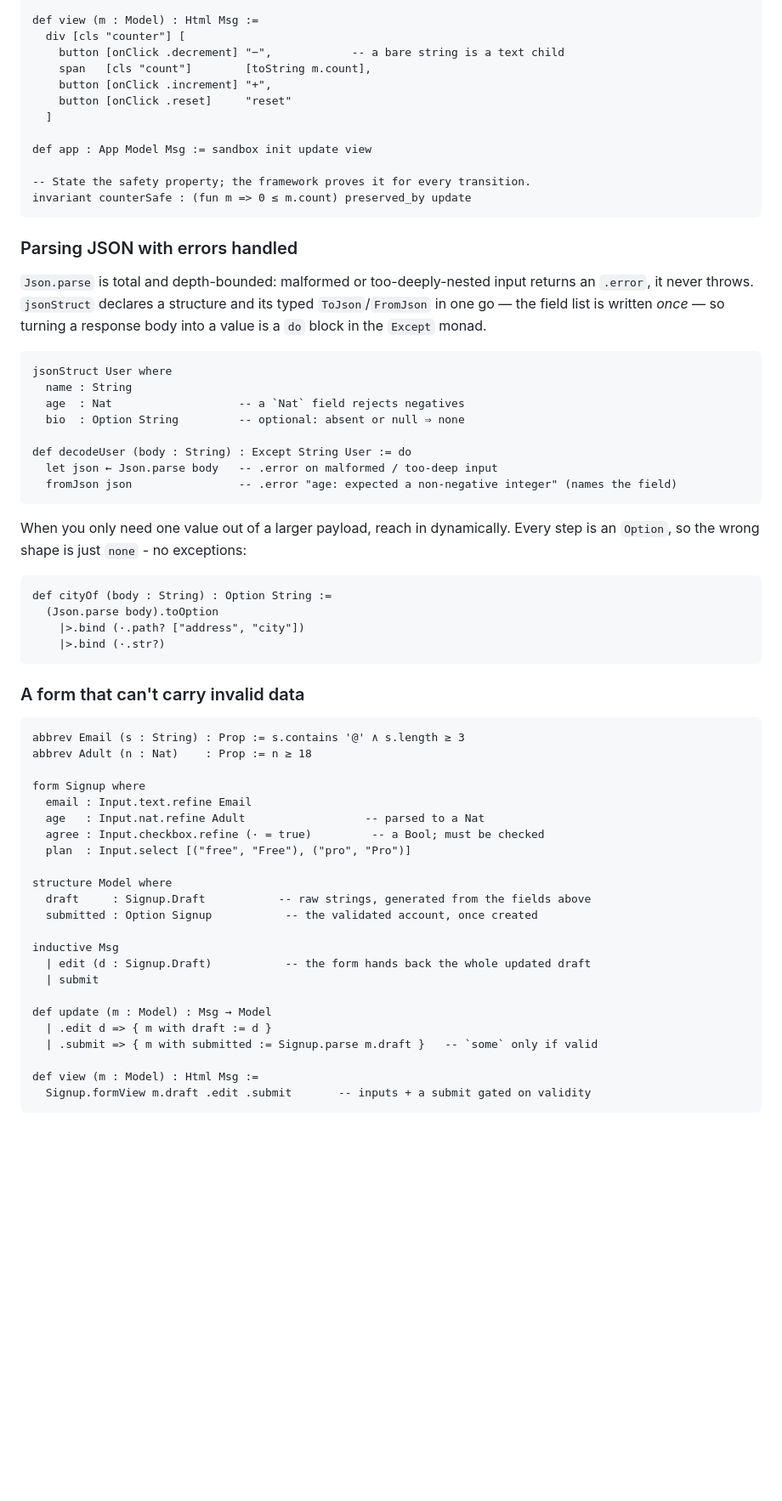
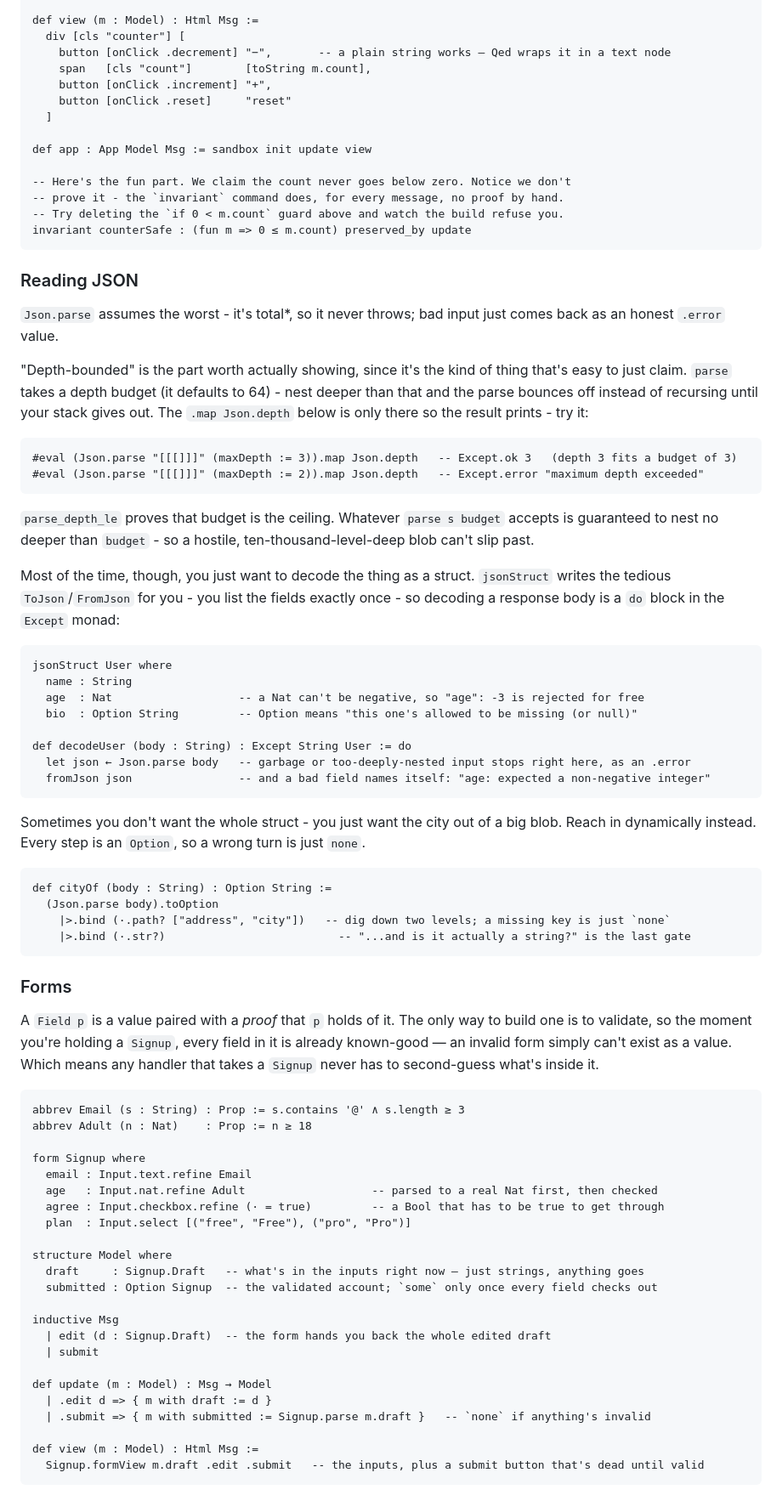
Before and after one commit to JacobAsmuth/qed, a Markdown page: README.md, the part around one of its changes. Shown at 85% size. GitHub-like rendering; blank space fills up the shorter version.

````diff
--- a/README.md
+++ b/README.md
@@ -49,7 +62,7 @@ def update (m : Model) : Msg → Model
 
 def view (m : Model) : Html Msg :=
   div [cls "counter"] [
-    button [onClick .decrement] "−",            -- a bare string is a text child
+    button [onClick .decrement] "−",       -- a plain string works — Qed wraps it in a text node
     span   [cls "count"]        [toString m.count],
     button [onClick .increment] "+",
     button [onClick .reset]     "reset"
@@ -57,39 +70,63 @@ def view (m : Model) : Html Msg :=
 
 def app : App Model Msg := sandbox init update view
 
--- State the safety property; the framework proves it for every transition.
+-- Here's the fun part. We claim the count never goes below zero. Notice we don't
+-- prove it - the `invariant` command does, for every message, no proof by hand.
+-- Try deleting the `if 0 < m.count` guard above and watch the build refuse you.
 invariant counterSafe : (fun m => 0 ≤ m.count) preserved_by update
 ```
 
-### Parsing JSON with errors handled
+### Reading JSON
 
-`Json.parse` is total and depth-bounded: malformed or too-deeply-nested input
-returns an `.error`, it never throws. `jsonStruct` declares a structure and its
-typed `ToJson`/`FromJson` in one go — the field list is written *once* — so turning
-a response body into a value is a `do` block in the `Except` monad.
+`Json.parse` assumes the worst - it's total*, so it never throws; bad input just comes back as an
+honest `.error` value.
+
+"Depth-bounded" is the part worth actually showing, since it's the kind of thing
+that's easy to just claim. `parse` takes a depth budget (it defaults to 64) - nest
+deeper than that and the parse bounces off instead of recursing until your stack
+gives out. The `.map Json.depth` below is only there so the result prints - try it:
+
+```lean
+#eval (Json.parse "[[[]]]" (maxDepth := 3)).map Json.depth   -- Except.ok 3   (depth 3 fits a budget of 3)
+#eval (Json.parse "[[[]]]" (maxDepth := 2)).map Json.depth   -- Except.error "maximum depth exceeded"
+```
+
+`parse_depth_le` proves that budget is the ceiling.
+Whatever `parse s budget` accepts is guaranteed to nest no deeper than `budget` - so a
+hostile, ten-thousand-level-deep blob can't slip past.
+
+Most of the time, though, you just want to decode the thing as a struct. `jsonStruct` writes the
+tedious `ToJson`/`FromJson` for you - you list the fields exactly once - so decoding a
+response body is a `do` block in the `Except` monad:
 
 ```lean
 jsonStruct User where
   name : String
-  age  : Nat                   -- a `Nat` field rejects negatives
-  bio  : Option String         -- optional: absent or null ⇒ none
+  age  : Nat                   -- a Nat can't be negative, so "age": -3 is rejected for free
+  bio  : Option String         -- Option means "this one's allowed to be missing (or null)"
 
 def decodeUser (body : String) : Except String User := do
-  let json ← Json.parse body   -- .error on malformed / too-deep input
-  fromJson json                -- .error "age: expected a non-negative integer" (names the field)
+  let json ← Json.parse body   -- garbage or too-deeply-nested input stops right here, as an .error
+  fromJson json                -- and a bad field names itself: "age: expected a non-negative integer"
 ```
 
-When you only need one value out of a larger payload, reach in dynamically. Every
-step is an `Option`, so the wrong shape is just `none` - no exceptions:
+Sometimes you don't want the whole struct - you just want the city out of a big
+blob. Reach in dynamically instead. Every step is an `Option`, so a wrong turn is
+just `none`.
 
 ```lean
 def cityOf (body : String) : Option String :=
   (Json.parse body).toOption
-    |>.bind (·.path? ["address", "city"])
-    |>.bind (·.str?)
+    |>.bind (·.path? ["address", "city"])   -- dig down two levels; a missing key is just `none`
+    |>.bind (·.str?)                          -- "...and is it actually a string?" is the last gate
 ```
 
-### A form that can't carry invalid data
+### Forms
+
+A `Field p` is a value paired with a *proof* that `p` holds of it. The only way to
+build one is to validate, so the moment you're holding a `Signup`, every field in it
+is already known-good — an invalid form simply can't exist as a value. Which means
+any handler that takes a `Signup` never has to second-guess what's inside it.
 
 ```lean
 abbrev Email (s : String) : Prop := s.contains '@' ∧ s.length ≥ 3
@@ -97,23 +134,23 @@ abbrev Adult (n : Nat)    : Prop := n ≥ 18
 
 form Signup where
   email : Input.text.refine Email
-  age   : Input.nat.refine Adult                  -- parsed to a Nat
-  agree : Input.checkbox.refine (· = true)         -- a Bool; must be checked
+  age   : Input.nat.refine Adult                   -- parsed to a real Nat first, then checked
+  agree : Input.checkbox.refine (· = true)         -- a Bool that has to be true to get through
   plan  : Input.select [("free", "Free"), ("pro", "Pro")]
 
 structure Model where
-  draft     : Signup.Draft           -- raw strings, generated from the fields above
-  submitted : Option Signup           -- the validated account, once created
+  draft     : Signup.Draft   -- what's in the inputs right now — just strings, anything goes
+  submitted : Option Signup  -- the validated account; `some` only once every field checks out
 
 inductive Msg
-  | edit (d : Signup.Draft)           -- the form hands back the whole updated draft
+  | edit (d : Signup.Draft)  -- the form hands you back the whole edited draft
   | submit
 
 def update (m : Model) : Msg → Model
   | .edit d => { m with draft := d }
-  | .submit => { m with submitted := Signup.parse m.draft }   -- `some` only if valid
+  | .submit => { m with submitted := Signup.parse m.draft }   -- `none` if anything's invalid
 
 def view (m : Model) : Html Msg :=
-  Signup.formView m.draft .edit .submit       -- inputs + a submit gated on validity
+  Signup.formView m.draft .edit .submit   -- the inputs, plus a submit button that's dead until valid
 ```
 
````
Also changed, not shown: other parts of README.md (+109 -85 lines).
